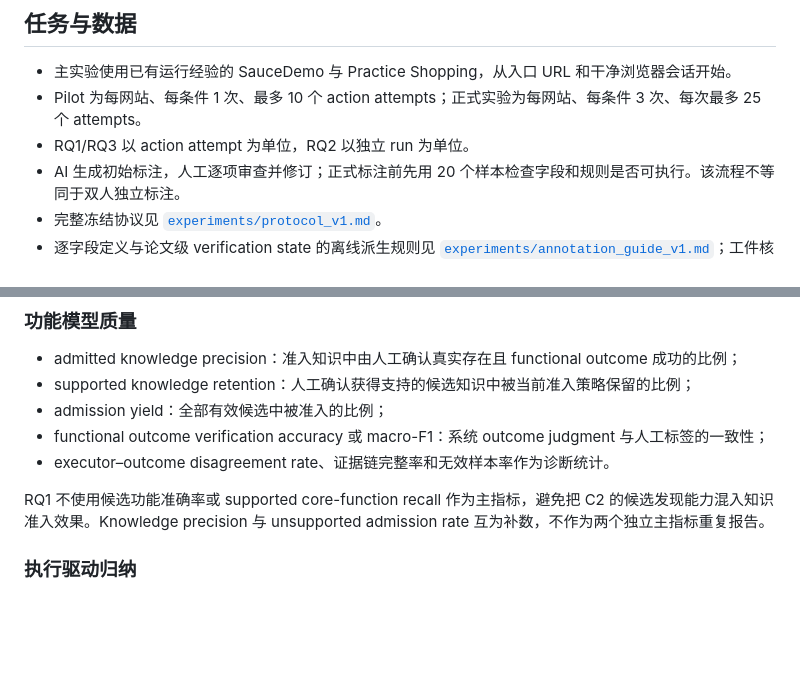
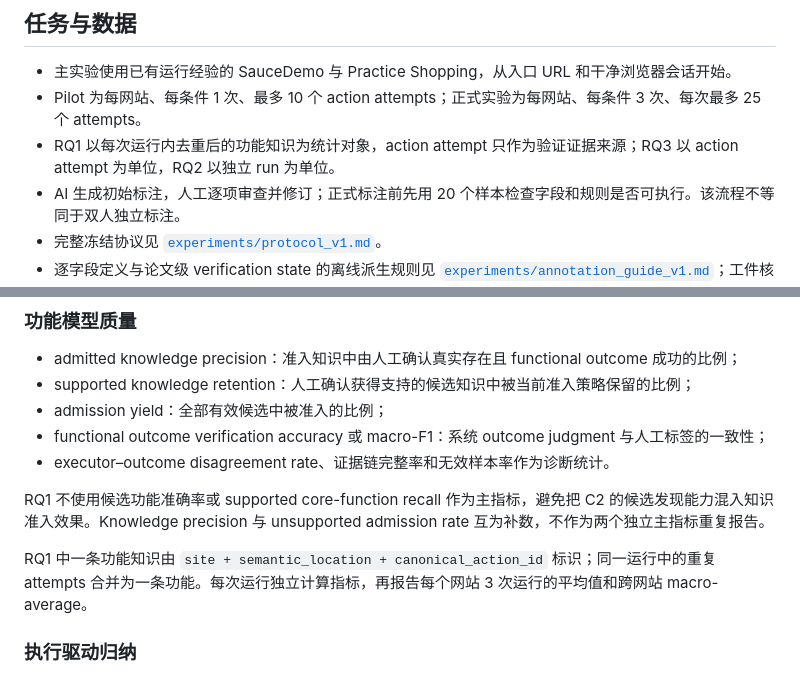
Before and after one commit to shenxinwen/AI-Web-explorer, a Markdown page: paper/05_experiments.md, 2 parts joined by grey strips. GitHub-like rendering; blank space fills up the shorter version.

```diff
--- a/paper/05_experiments.md
+++ b/paper/05_experiments.md
@@ -22,7 +22,7 @@
 
 - 主实验使用已有运行经验的 SauceDemo 与 Practice Shopping，从入口 URL 和干净浏览器会话开始。
 - Pilot 为每网站、每条件 1 次、最多 10 个 action attempts；正式实验为每网站、每条件 3 次、每次最多 25 个 attempts。
-- RQ1/RQ3 以 action attempt 为单位，RQ2 以独立 run 为单位。
+- RQ1 以每次运行内去重后的功能知识为统计对象，action attempt 只作为验证证据来源；RQ3 以 action attempt 为单位，RQ2 以独立 run 为单位。
 - AI 生成初始标注，人工逐项审查并修订；正式标注前先用 20 个样本检查字段和规则是否可执行。该流程不等同于双人独立标注。
 - 完整冻结协议见 [`experiments/protocol_v1.md`](experiments/protocol_v1.md)。
 - 逐字段定义与论文级 verification state 的离线派生规则见 [`experiments/annotation_guide_v1.md`](experiments/annotation_guide_v1.md)；工件核查见 [`experiments/pilot_readiness_audit.md`](experiments/pilot_readiness_audit.md)。
@@ -51,6 +51,8 @@
 - executor–outcome disagreement rate、证据链完整率和无效样本率作为诊断统计。
 
 RQ1 不使用候选功能准确率或 supported core-function recall 作为主指标，避免把 C2 的候选发现能力混入知识准入效果。Knowledge precision 与 unsupported admission rate 互为补数，不作为两个独立主指标重复报告。
+
+RQ1 中一条功能知识由 `site + semantic_location + canonical_action_id` 标识；同一运行中的重复 attempts 合并为一条功能。每次运行独立计算指标，再报告每个网站 3 次运行的平均值和跨网站 macro-average。
 
 ### 执行驱动归纳
 
```
Also changed, not shown: paper/experiments/protocol_v1.md (+8 -1 lines).
